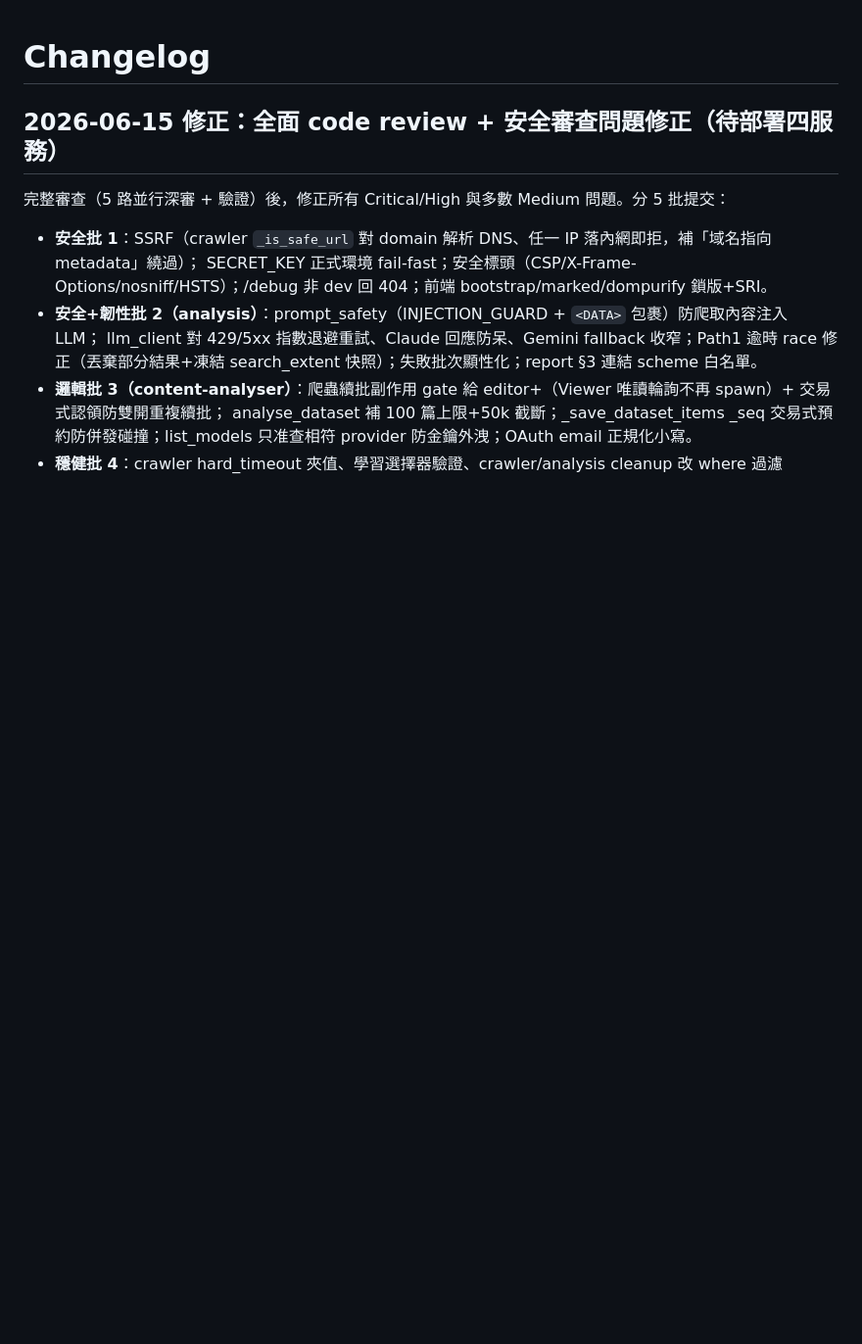
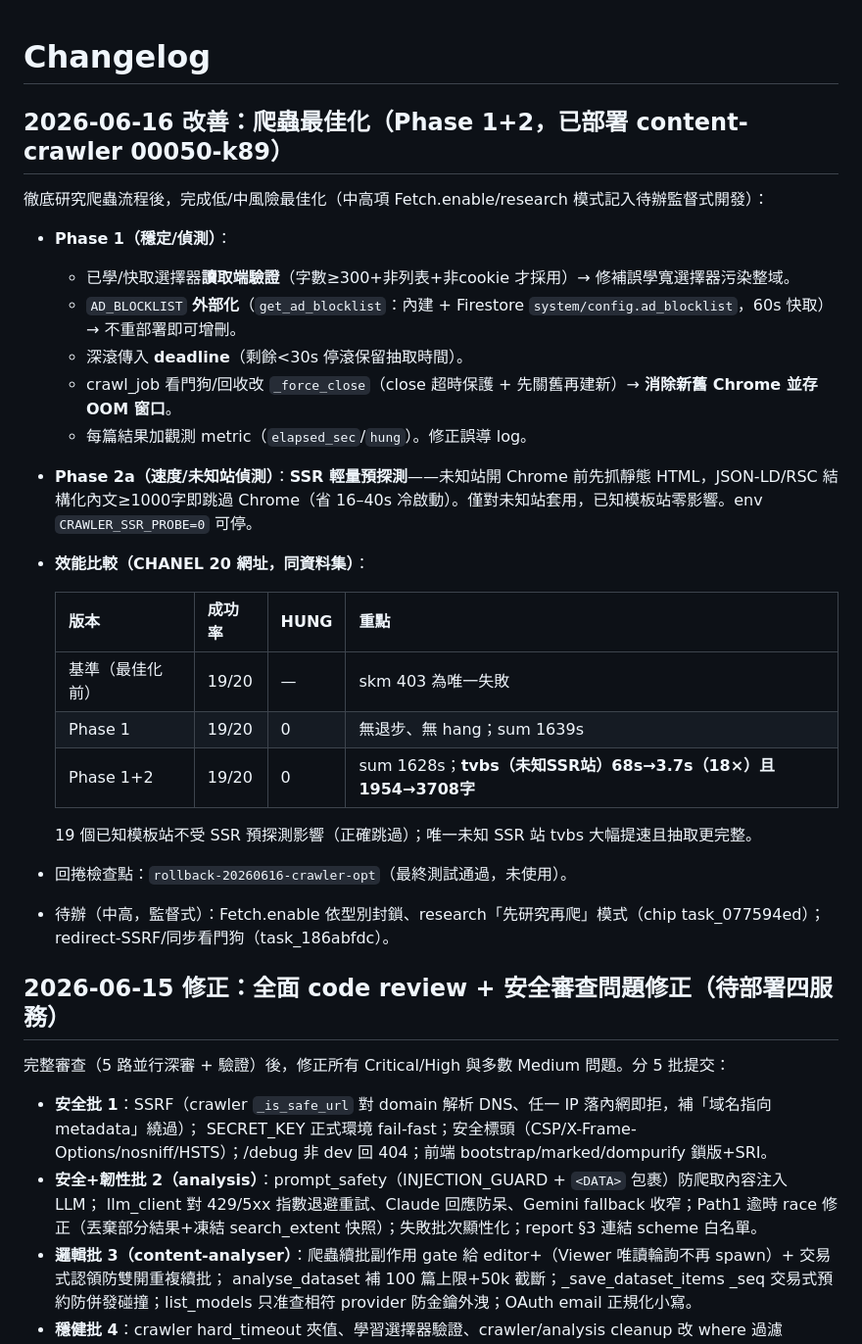
Before and after one commit to hsnuhow/Content-Analyser-CN, a Markdown page: changelog.md, the part around the change. Shown at 98% size. GitHub-like rendering; blank space fills up the shorter version.

Commit message:
文件：爬蟲最佳化 changelog + 效能比較（19/20 維持、tvbs SSR 18× 提速）
Co-Authored-By: Claude Opus 4.8 (1M context) <noreply@anthropic.com>

```diff
--- a/changelog.md
+++ b/changelog.md
@@ -1,4 +1,25 @@
 # Changelog
+
+## 2026-06-16 改善：爬蟲最佳化（Phase 1+2，已部署 content-crawler 00050-k89）
+徹底研究爬蟲流程後，完成低/中風險最佳化（中高項 Fetch.enable/research 模式記入待辦監督式開發）：
+- **Phase 1（穩定/偵測）**：
+  - 已學/快取選擇器**讀取端驗證**（字數≥300+非列表+非cookie 才採用）→ 修補誤學寬選擇器污染整域。
+  - `AD_BLOCKLIST` **外部化**（`get_ad_blocklist`：內建 + Firestore `system/config.ad_blocklist`，60s 快取）→ 不重部署即可增刪。
+  - 深滾傳入 **deadline**（剩餘<30s 停滾保留抽取時間）。
+  - crawl_job 看門狗/回收改 `_force_close`（close 超時保護 + 先關舊再建新）→ **消除新舊 Chrome 並存 OOM 窗口**。
+  - 每篇結果加觀測 metric（`elapsed_sec`/`hung`）。修正誤導 log。
+- **Phase 2a（速度/未知站偵測）**：**SSR 輕量預探測**——未知站開 Chrome 前先抓靜態 HTML，JSON-LD/RSC 結構化內文≥1000字即跳過 Chrome（省 16–40s 冷啟動）。僅對未知站套用，已知模板站零影響。env `CRAWLER_SSR_PROBE=0` 可停。
+- **效能比較（CHANEL 20 網址，同資料集）**：
+
+  | 版本 | 成功率 | HUNG | 重點 |
+  |------|--------|------|------|
+  | 基準（最佳化前） | 19/20 | — | skm 403 為唯一失敗 |
+  | Phase 1 | 19/20 | 0 | 無退步、無 hang；sum 1639s |
+  | Phase 1+2 | 19/20 | 0 | sum 1628s；**tvbs（未知SSR站）68s→3.7s（18×）且 1954→3708字** |
+
+  19 個已知模板站不受 SSR 預探測影響（正確跳過）；唯一未知 SSR 站 tvbs 大幅提速且抽取更完整。
+- 回捲檢查點：`rollback-20260616-crawler-opt`（最終測試通過，未使用）。
+- 待辦（中高，監督式）：Fetch.enable 依型別封鎖、research「先研究再爬」模式（chip task_077594ed）；redirect-SSRF/同步看門狗（task_186abfdc）。
 
 ## 2026-06-15 修正：全面 code review + 安全審查問題修正（待部署四服務）
 完整審查（5 路並行深審 + 驗證）後，修正所有 Critical/High 與多數 Medium 問題。分 5 批提交：
```
